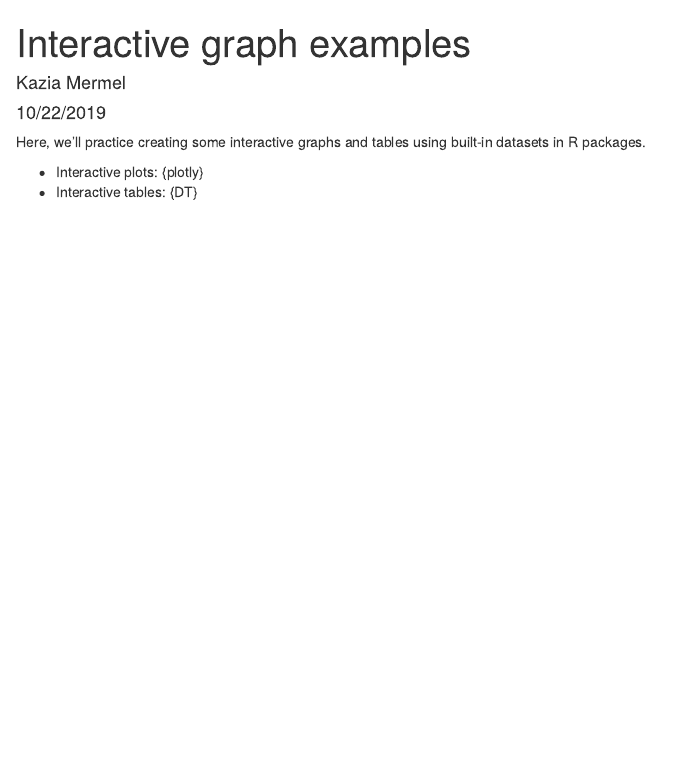
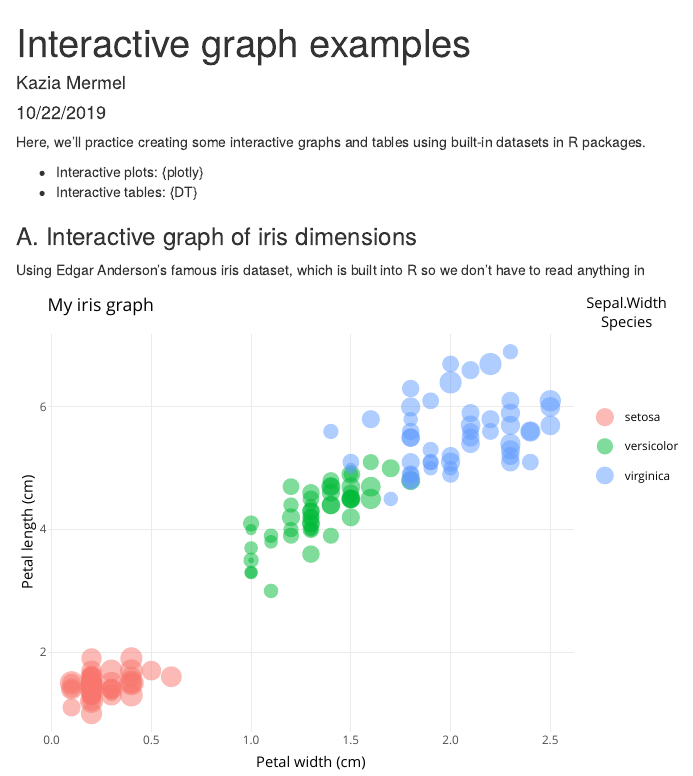
Before and after one commit to kdmermel/esm206-lab4-part2-km, an R Markdown document (interactive_examples.Rmd): the page in a window 1100 px wide, from its top. The pictures show the output file interactive_examples.html that the author committed with the source, opened offline.

Commit message:
created interactive iris graph with plotly

````diff
--- a/interactive_examples.Rmd
+++ b/interactive_examples.Rmd
@@ -13,3 +13,5 @@ Here, we'll practice creating some interactive graphs and tables using built-in
 
  - Interactive plots: {plotly}
  - Interactive tables: {DT}
+
+```{r, include = FALSE}
@@ -15,0 +21,25 @@ Here, we'll practice creating some interactive graphs and tables using built-in
+library(DT)
+```
+
+### A. Interactive graph of iris dimensions
+
+Using Edgar Anderson's famous iris dataset, which is built into R so we don't have to read anything in
+
+```{r, echo = FALSE}
+
+iris_graph <- ggplot(data = iris, aes(x = Petal.Width, y = Petal.Length)) +
+  geom_point(aes(size = Sepal.Width,
+                 color = Species),
+             alpha = 0.5) +
+  theme_minimal() +
+  labs(x = "Petal width (cm)",
+       y = "Petal length (cm)",
+       title = "My iris graph")
+
+# iris_graph
+
+# make it interactive
+# always make sure static version works before you add interactivity, reactivity
+
+ggplotly(iris_graph)
+```
````
Also changed, not shown: interactive_examples.html, interactive_examples.Rmd (3 more changed lines).
